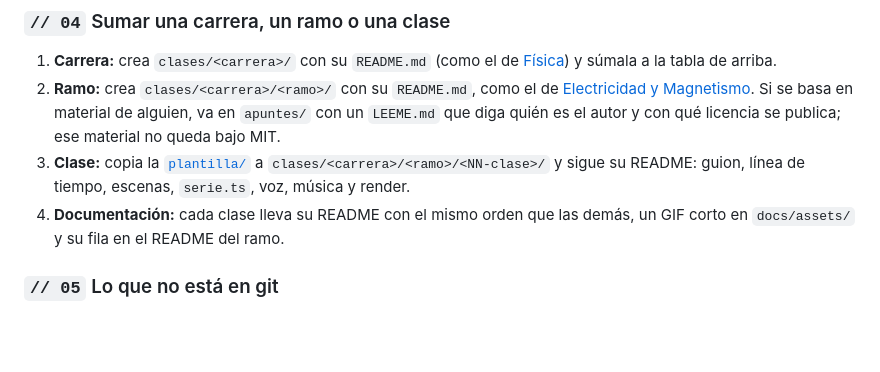
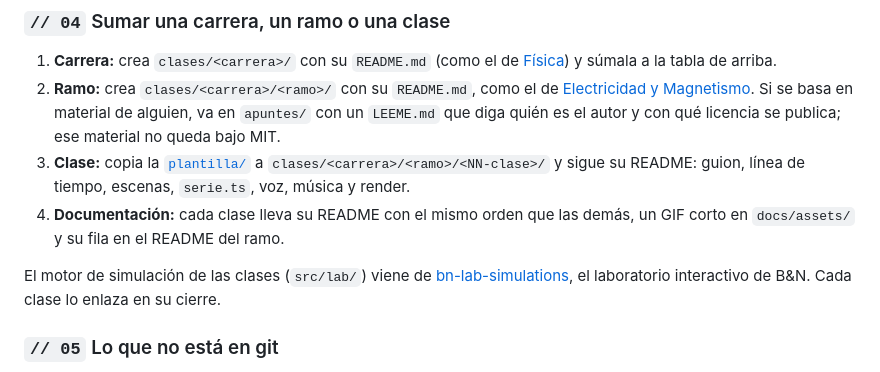
Before and after one commit to 4mser/bn-lectures-clases, a Markdown page: README.md, the part around the change. GitHub-like rendering; blank space fills up the shorter version.

Commit message:
docs: link bn-lab-simulations as part of B&N Lectures
Co-Authored-By: Claude Opus 5.5 <noreply@anthropic.com>

```diff
--- a/README.md
+++ b/README.md
@@ -65,6 +65,8 @@ El README de cada clase trae los comandos con sus valores, los tres formatos y c
 3. **Clase:** copia la [`plantilla/`](plantilla/) a `clases/<carrera>/<ramo>/<NN-clase>/` y sigue su README: guion, línea de tiempo, escenas, `serie.ts`, voz, música y render.
 4. **Documentación:** cada clase lleva su README con el mismo orden que las demás, un GIF corto en `docs/assets/` y su fila en el README del ramo.
 
+El motor de simulación de las clases (`src/lab/`) viene de [bn-lab-simulations](https://github.com/4mser/bn-lab-simulations), el laboratorio interactivo de B&N. Cada clase lo enlaza en su cierre.
+
 ### `// 05` Lo que no está en git
 
 - **Las voces.** Los mp3 se generan con `audio/generar_voz.py` de cada clase (edge-tts, voz `es-CL-LorenzoNeural`); el guion sí está.
```
Also changed, not shown: README.en.md (+2 -0 lines).
